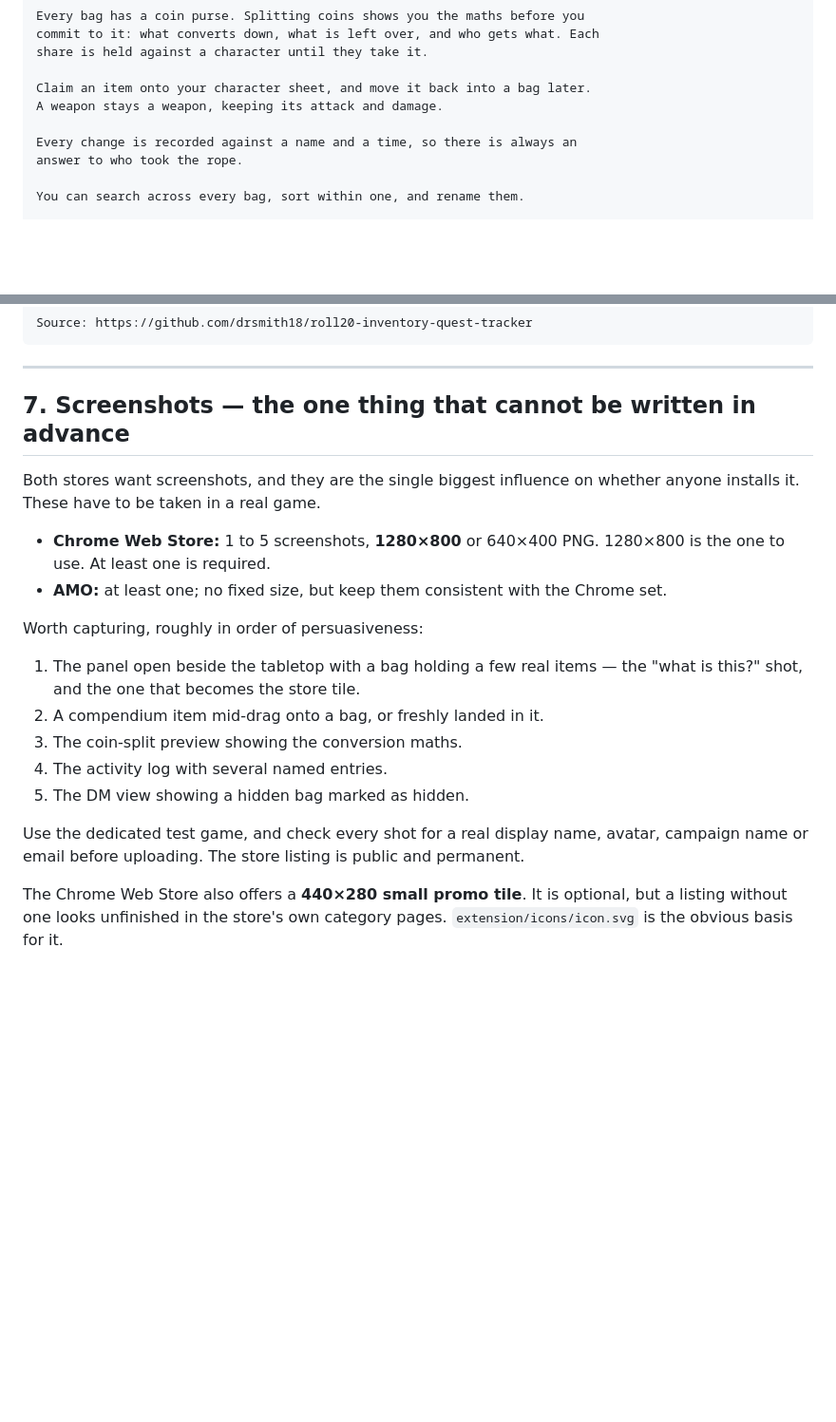
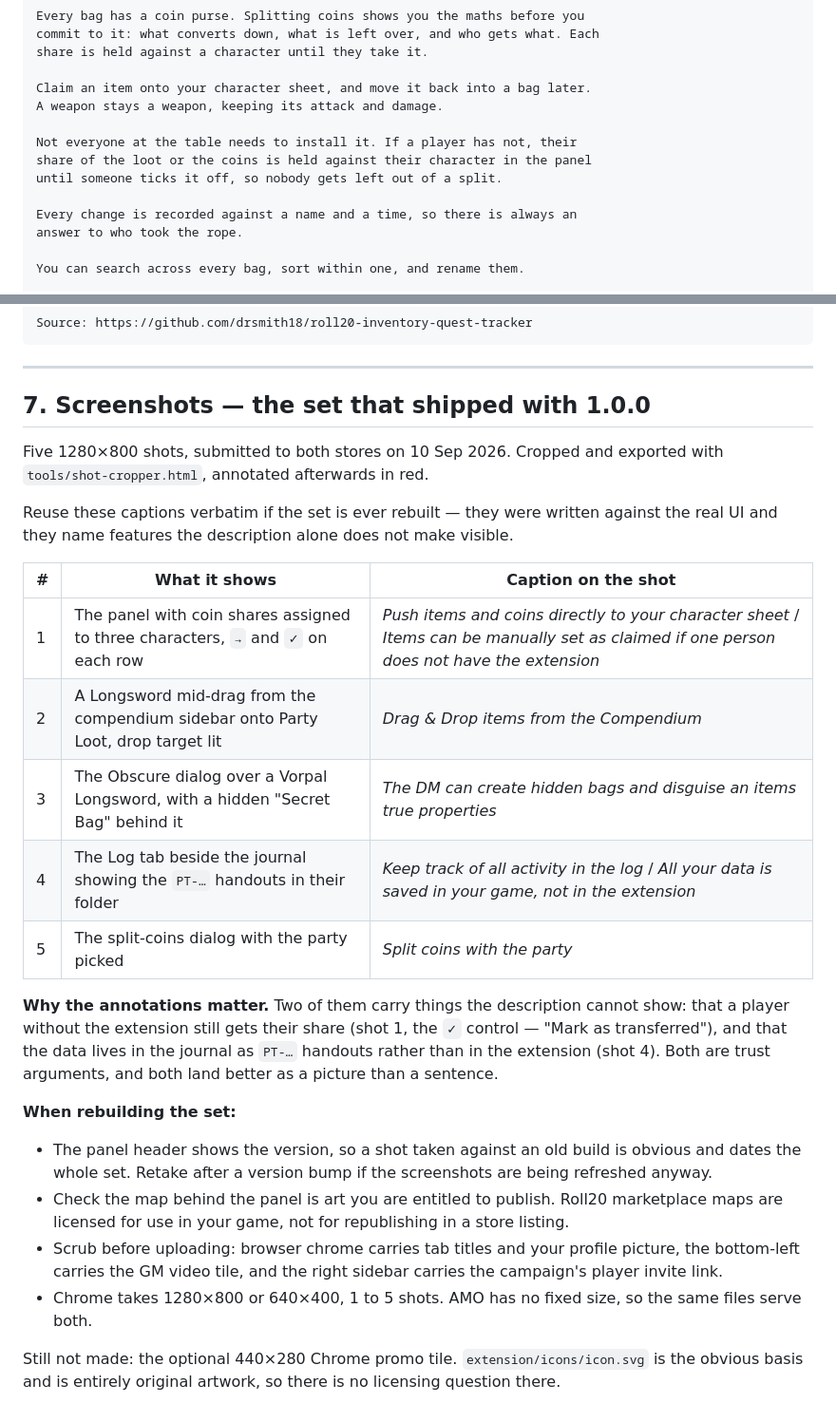
Before and after one commit to drsmith18/roll20-inventory-quest-tracker, a Markdown page: docs/store-listing.md, 2 parts joined by grey strips. Shown at 95% size. Drawn GitHub-style; blank space fills up the shorter version.

Commit message:
Record the shipped screenshot set, and the feature it revealed
Both stores now have 1.0.0 in review with five annotated 1280x800 shots.
Writing the set down because none of it is reconstructable from the repo
otherwise: what each shot frames, the caption on it, and the checks to run
before uploading a rebuilt set.

The annotations also surfaced a genuine gap in the store copy. One of them
reads "items can be manually set as claimed if one person does not have the
extension" — that is the tick control, "Mark as transferred", and it means
the whole table does not need to install this for a split to work. That is
a real reason to choose it over a shared spreadsheet, and the description
never mentioned it. Added.

Two of the five captions carry things prose cannot: that a player without
the extension still gets their share, and that the data sits in the journal
as PT-* handouts rather than inside the extension. Both are trust arguments
and both land better as a picture.

Also noted for the rebuild: the panel header now shows the version, so a
stale shot dates the whole set at a glance.

Neither the description change nor the earlier manifest change reaches
anyone until something is published; the packages in review are untouched.

Co-Authored-By: Claude Opus 5 <noreply@anthropic.com>
Claude-Session: https://claude.ai/code/session_01CQp2z57JNin7duGYBPfg1p

```diff
--- a/docs/store-listing.md
+++ b/docs/store-listing.md
@@ -98,6 +98,10 @@ share is held against a character until they take it.
 
 Claim an item onto your character sheet, and move it back into a bag later.
 A weapon stays a weapon, keeping its attack and damage.
+
+Not everyone at the table needs to install it. If a player has not, their
+share of the loot or the coins is held against their character in the panel
+until someone ticks it off, so nobody gets left out of a split.
 
 Every change is recorded against a name and a time, so there is always an
 answer to who took the rope.
@@ -266,29 +270,43 @@ Source: https://github.com/drsmith18/roll20-inventory-quest-tracker
 
 ---
 
-## 7. Screenshots — the one thing that cannot be written in advance
+## 7. Screenshots — the set that shipped with 1.0.0
 
-Both stores want screenshots, and they are the single biggest influence on
-whether anyone installs it. These have to be taken in a real game.
+Five 1280×800 shots, submitted to both stores on 10 Sep 2026. Cropped and
+exported with `tools/shot-cropper.html`, annotated afterwards in red.
 
-- **Chrome Web Store:** 1 to 5 screenshots, **1280×800** or 640×400 PNG.
-  1280×800 is the one to use. At least one is required.
-- **AMO:** at least one; no fixed size, but keep them consistent with the
-  Chrome set.
+Reuse these captions verbatim if the set is ever rebuilt — they were written
+against the real UI and they name features the description alone does not
+make visible.
 
-Worth capturing, roughly in order of persuasiveness:
+| # | What it shows | Caption on the shot |
+|---|---|---|
+| 1 | The panel with coin shares assigned to three characters, `→` and `✓` on each row | *Push items and coins directly to your character sheet* / *Items can be manually set as claimed if one person does not have the extension* |
+| 2 | A Longsword mid-drag from the compendium sidebar onto Party Loot, drop target lit | *Drag & Drop items from the Compendium* |
+| 3 | The Obscure dialog over a Vorpal Longsword, with a hidden "Secret Bag" behind it | *The DM can create hidden bags and disguise an items true properties* |
+| 4 | The Log tab beside the journal showing the `PT-…` handouts in their folder | *Keep track of all activity in the log* / *All your data is saved in your game, not in the extension* |
+| 5 | The split-coins dialog with the party picked | *Split coins with the party* |
 
-1. The panel open beside the tabletop with a bag holding a few real items —
-   the "what is this?" shot, and the one that becomes the store tile.
-2. A compendium item mid-drag onto a bag, or freshly landed in it.
-3. The coin-split preview showing the conversion maths.
-4. The activity log with several named entries.
-5. The DM view showing a hidden bag marked as hidden.
+**Why the annotations matter.** Two of them carry things the description
+cannot show: that a player without the extension still gets their share
+(shot 1, the `✓` control — "Mark as transferred"), and that the data lives
+in the journal as `PT-…` handouts rather than in the extension (shot 4).
+Both are trust arguments, and both land better as a picture than a sentence.
 
-Use the dedicated test game, and check every shot for a real display name,
-avatar, campaign name or email before uploading. The store listing is public
-and permanent.
+**When rebuilding the set:**
 
-The Chrome Web Store also offers a **440×280 small promo tile**. It is
-optional, but a listing without one looks unfinished in the store's own
-category pages. `extension/icons/icon.svg` is the obvious basis for it.
+- The panel header shows the version, so a shot taken against an old build
+  is obvious and dates the whole set. Retake after a version bump if the
+  screenshots are being refreshed anyway.
+- Check the map behind the panel is art you are entitled to publish.
+  Roll20 marketplace maps are licensed for use in your game, not for
+  republishing in a store listing.
+- Scrub before uploading: browser chrome carries tab titles and your profile
+  picture, the bottom-left carries the GM video tile, and the right sidebar
+  carries the campaign's player invite link.
+- Chrome takes 1280×800 or 640×400, 1 to 5 shots. AMO has no fixed size, so
+  the same files serve both.
+
+Still not made: the optional 440×280 Chrome promo tile. `extension/icons/icon.svg`
+is the obvious basis and is entirely original artwork, so there is no
+licensing question there.
```
Also changed, not shown: docs/release-checklist.md (+26 -0 lines).
